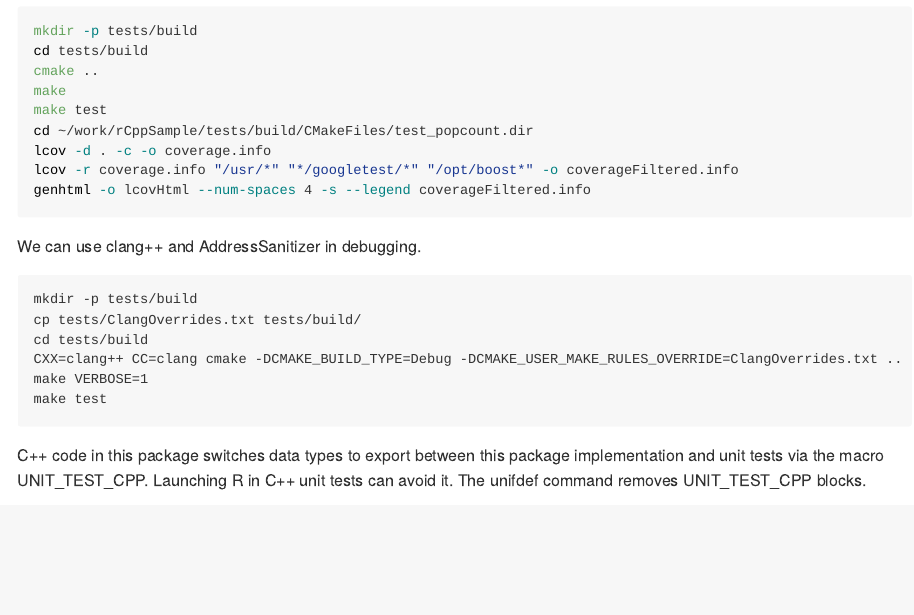
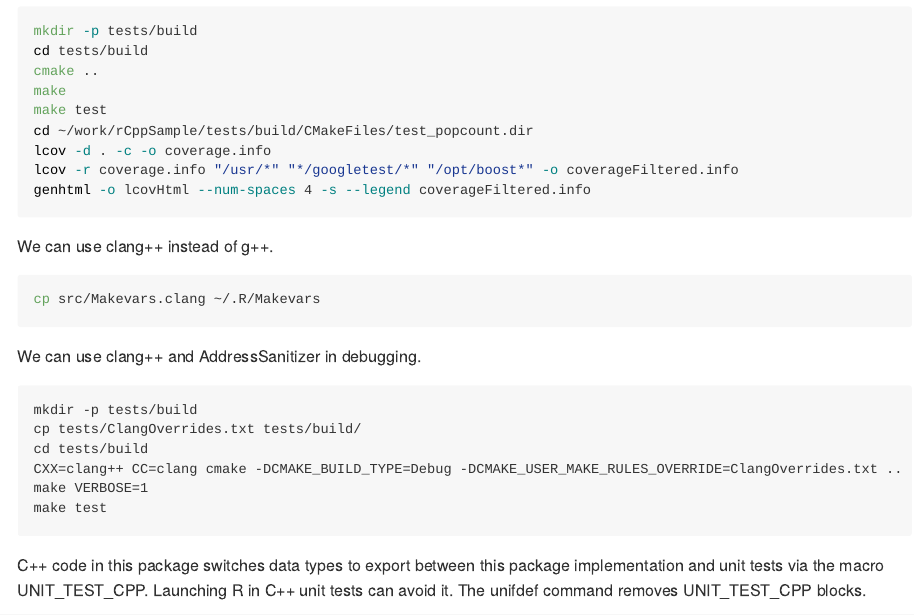
Before and after one commit to zettsu-t/python-r-cpp, an R Markdown document (r_proj/rCppSample/README.Rmd): the page in a window 1100 px wide, from 1280 px down. The pictures show the output file r_proj/rCppSample/README.md that the author committed with the source, drawn offline in the style of GitHub.

Commit message:
Use clang++ with devtools::test

````diff
--- a/r_proj/rCppSample/README.Rmd
+++ b/r_proj/rCppSample/README.Rmd
@@ -75,6 +75,12 @@ cd ~/work/rCppSample/tests/build/CMakeFiles/test_popcount.dir
 lcov -d . -c -o coverage.info
 lcov -r coverage.info "/usr/*" "*/googletest/*" "/opt/boost*" -o coverageFiltered.info
 genhtml -o lcovHtml --num-spaces 4 -s --legend coverageFiltered.info
+```
+
+We can use clang++ instead of g++.
+
+```bash
+cp src/Makevars.clang ~/.R/Makevars
 ```
 
 We can use clang++ and AddressSanitizer in debugging.
````
Also changed, not shown: r_proj/rCppSample/README.md, 2 other files.
